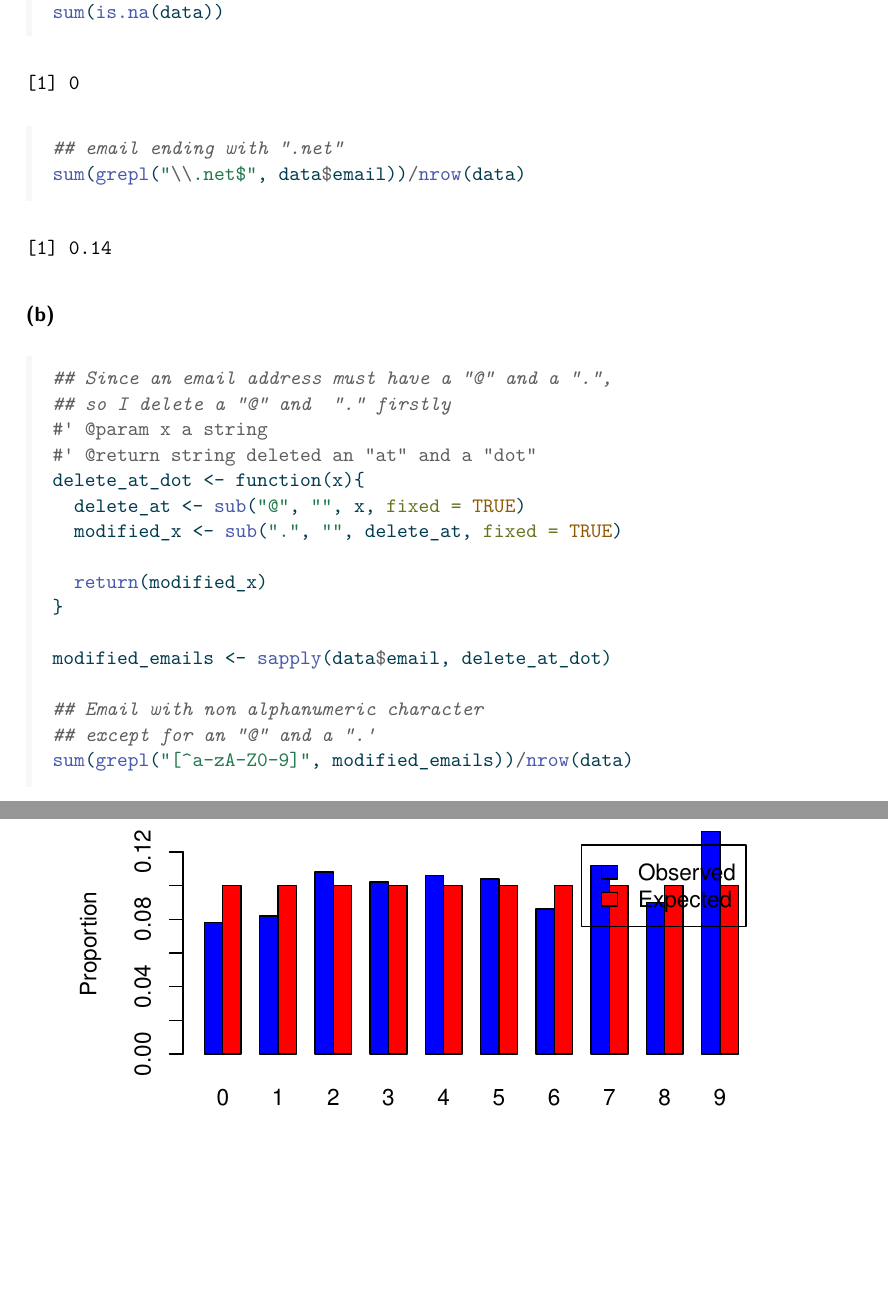
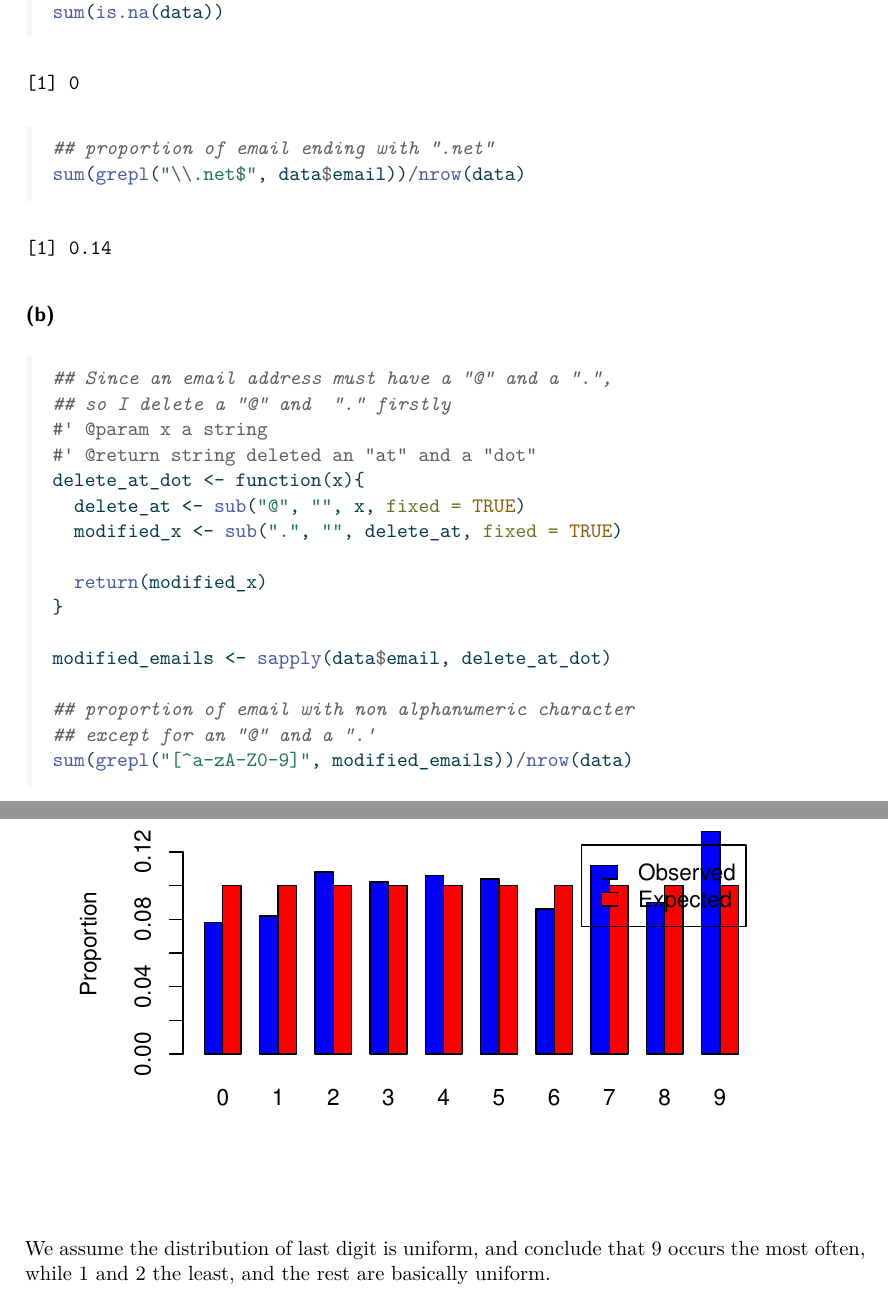
Before and after one commit to EmiiilyLiu/STATS_506, a Quarto document (506_ps3.qmd): two parts of pages 14 and 19 of 19, joined at a grey line, cut so that both start at the same text, the shorter picture padded with empty space. The pictures show the output file 506_ps3.pdf that the author committed with the source.

Commit message:
commit for Problem Set 3

````diff
--- a/506_ps3.qmd
+++ b/506_ps3.qmd
@@ -394,21 +402,24 @@ gg("SELECT country, COUNT(country) AS frequency
 Both two methods generate the same result: *United Kingdom* is the country with exact 9 customers.
 
 ## Problem 3
+
 ```{r}
 data <- read.csv("us-500.csv")
 ```
 
 ### (a)
+
 ```{r}
 ## This data set has NO missing value
 ## so I use the number of the row as the total number of email
 sum(is.na(data))
 
-## email ending with ".net"
+## proportion of email ending with ".net"
 sum(grepl("\\.net$", data$email))/nrow(data)
 ```
 
 ### (b)
+
 ```{r}
 ## Since an email address must have a "@" and a ".",
 ## so I delete a "@" and  "." firstly
@@ -423,12 +434,13 @@ delete_at_dot <- function(x){
 
 modified_emails <- sapply(data$email, delete_at_dot)
 
-## Email with non alphanumeric character
+## proportion of email with non alphanumeric character
 ## except for an "@" and a ".'
 sum(grepl("[^a-zA-Z0-9]", modified_emails))/nrow(data)
 ```
 
 ### (c)
+
 ```{r}
 ## Get area code
 AreaCode_phone1 <- substr(data$phone1,1,3)
@@ -518,3 +533,5 @@ barplot(rbind(comparison_last_digit$Observed,
         main = "Observed Last Digit VS Expected",
         legend.text  =  c("Observed", "Expected"))
 ```
+
+We assume the distribution of last digit is uniform, and conclude that 9 occurs the most often, while 1 and 2 the least, and the rest are basically uniform.
````
Also changed, not shown: 506_ps3.pdf, 506_ps3.qmd (29 more changed lines).
